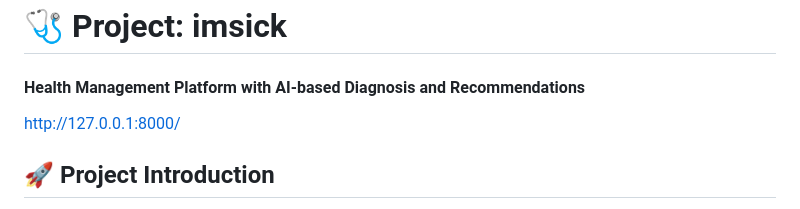
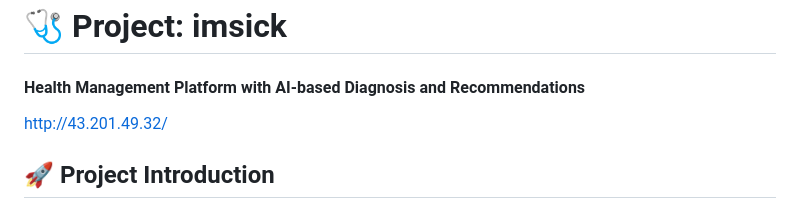
Before and after one commit to daengdaengjoa/imsick, a Markdown page: README.md, the part around the change. GitHub-like rendering.

```diff
--- a/README.md
+++ b/README.md
@@ -2,7 +2,7 @@
 
 # 🩺 Project: imsick
 #### Health Management Platform with AI-based Diagnosis and Recommendations
-http://127.0.0.1:8000/
+http://43.201.49.32/
 <br>
 
 ## 🚀 Project Introduction
```
